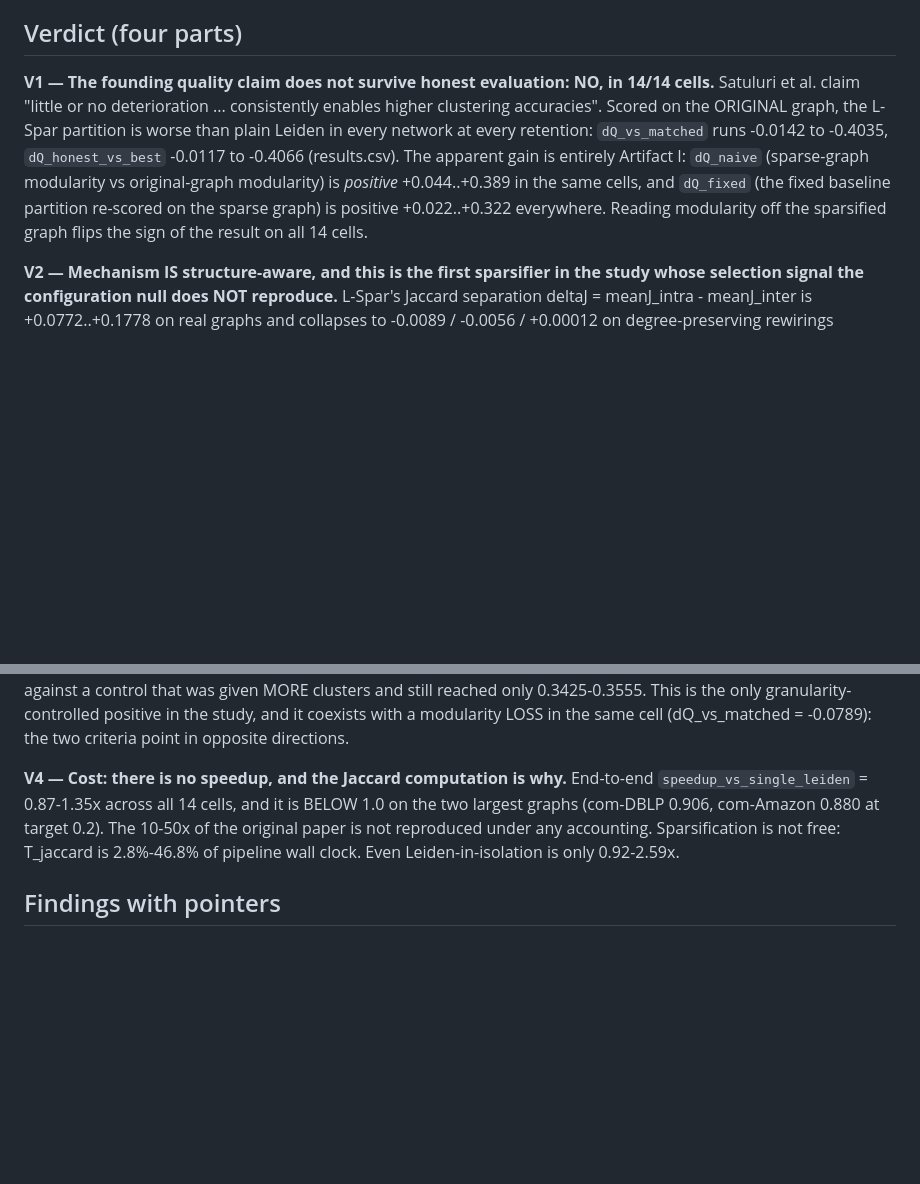
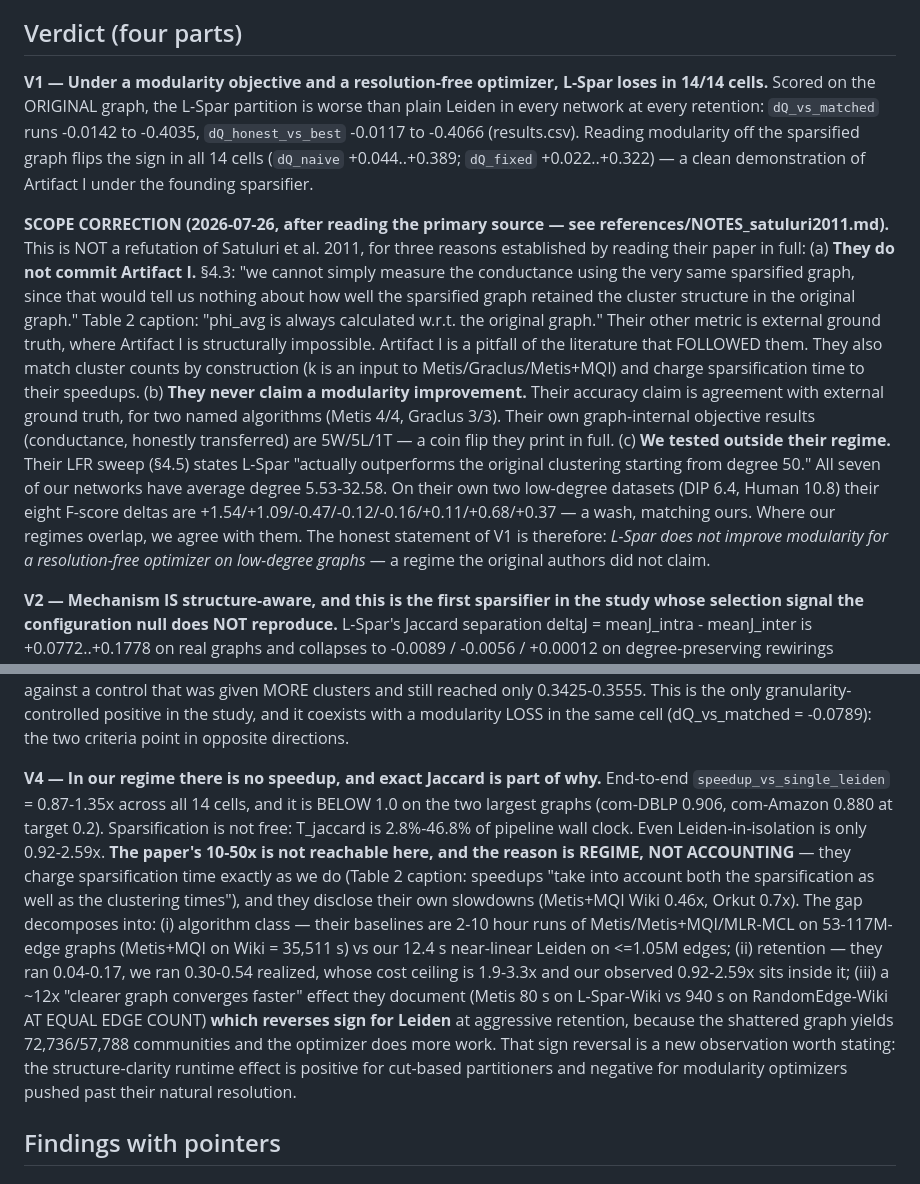
Before and after one commit to mdindoost/community_detection_spectral, a Markdown page: PAPER_RESTRUCTURE/exp_L_lspar/SUMMARY.md, 2 parts joined by grey strips. GitHub-like rendering; blank space fills up the shorter version.

```diff
--- a/PAPER_RESTRUCTURE/exp_L_lspar/SUMMARY.md
+++ b/PAPER_RESTRUCTURE/exp_L_lspar/SUMMARY.md
@@ -7,15 +7,34 @@ recovery 3/3 labelled networks x 2 targets, every cell granularity-controlled.
 
 ## Verdict (four parts)
 
-**V1 — The founding quality claim does not survive honest evaluation: NO, in 14/14 cells.**
-Satuluri et al. claim "little or no deterioration ... consistently enables higher clustering
-accuracies". Scored on the ORIGINAL graph, the L-Spar partition is worse than plain Leiden in
+**V1 — Under a modularity objective and a resolution-free optimizer, L-Spar loses in 14/14 cells.**
+Scored on the ORIGINAL graph, the L-Spar partition is worse than plain Leiden in
 every network at every retention: `dQ_vs_matched` runs -0.0142 to -0.4035, `dQ_honest_vs_best`
--0.0117 to -0.4066 (results.csv). The apparent gain is entirely Artifact I: `dQ_naive`
-(sparse-graph modularity vs original-graph modularity) is *positive* +0.044..+0.389 in the same
-cells, and `dQ_fixed` (the fixed baseline partition re-scored on the sparse graph) is positive
-+0.022..+0.322 everywhere. Reading modularity off the sparsified graph flips the sign of the
-result on all 14 cells.
+-0.0117 to -0.4066 (results.csv). Reading modularity off the sparsified graph flips the sign in
+all 14 cells (`dQ_naive` +0.044..+0.389; `dQ_fixed` +0.022..+0.322) — a clean demonstration of
+Artifact I under the founding sparsifier.
+
+**SCOPE CORRECTION (2026-07-26, after reading the primary source — see
+references/NOTES_satuluri2011.md).** This is NOT a refutation of Satuluri et al. 2011, for three
+reasons established by reading their paper in full:
+(a) **They do not commit Artifact I.** §4.3: "we cannot simply measure the conductance using the
+very same sparsified graph, since that would tell us nothing about how well the sparsified graph
+retained the cluster structure in the original graph." Table 2 caption: "phi_avg is always
+calculated w.r.t. the original graph." Their other metric is external ground truth, where
+Artifact I is structurally impossible. Artifact I is a pitfall of the literature that FOLLOWED
+them. They also match cluster counts by construction (k is an input to Metis/Graclus/Metis+MQI)
+and charge sparsification time to their speedups.
+(b) **They never claim a modularity improvement.** Their accuracy claim is agreement with
+external ground truth, for two named algorithms (Metis 4/4, Graclus 3/3). Their own
+graph-internal objective results (conductance, honestly transferred) are 5W/5L/1T — a coin flip
+they print in full.
+(c) **We tested outside their regime.** Their LFR sweep (§4.5) states L-Spar "actually outperforms
+the original clustering starting from degree 50." All seven of our networks have average degree
+5.53-32.58. On their own two low-degree datasets (DIP 6.4, Human 10.8) their eight F-score deltas
+are +1.54/+1.09/-0.47/-0.12/-0.16/+0.11/+0.68/+0.37 — a wash, matching ours. Where our regimes
+overlap, we agree with them.
+The honest statement of V1 is therefore: *L-Spar does not improve modularity for a resolution-free
+optimizer on low-degree graphs* — a regime the original authors did not claim.
 
 **V2 — Mechanism IS structure-aware, and this is the first sparsifier in the study whose
 selection signal the configuration null does NOT reproduce.** L-Spar's Jaccard separation
@@ -37,11 +56,23 @@ control that was given MORE clusters and still reached only 0.3425-0.3555. This
 granularity-controlled positive in the study, and it coexists with a modularity LOSS in the
 same cell (dQ_vs_matched = -0.0789): the two criteria point in opposite directions.
 
-**V4 — Cost: there is no speedup, and the Jaccard computation is why.**
+**V4 — In our regime there is no speedup, and exact Jaccard is part of why.**
 End-to-end `speedup_vs_single_leiden` = 0.87-1.35x across all 14 cells, and it is BELOW 1.0
-on the two largest graphs (com-DBLP 0.906, com-Amazon 0.880 at target 0.2). The 10-50x of the
-original paper is not reproduced under any accounting. Sparsification is not free: T_jaccard is
-2.8%-46.8% of pipeline wall clock. Even Leiden-in-isolation is only 0.92-2.59x.
+on the two largest graphs (com-DBLP 0.906, com-Amazon 0.880 at target 0.2). Sparsification is not
+free: T_jaccard is 2.8%-46.8% of pipeline wall clock. Even Leiden-in-isolation is only 0.92-2.59x.
+**The paper's 10-50x is not reachable here, and the reason is REGIME, NOT ACCOUNTING** — they
+charge sparsification time exactly as we do (Table 2 caption: speedups "take into account both the
+sparsification as well as the clustering times"), and they disclose their own slowdowns
+(Metis+MQI Wiki 0.46x, Orkut 0.7x). The gap decomposes into: (i) algorithm class — their baselines
+are 2-10 hour runs of Metis/Metis+MQI/MLR-MCL on 53-117M-edge graphs (Metis+MQI on Wiki = 35,511 s)
+vs our 12.4 s near-linear Leiden on <=1.05M edges; (ii) retention — they ran 0.04-0.17, we ran
+0.30-0.54 realized, whose cost ceiling is 1.9-3.3x and our observed 0.92-2.59x sits inside it;
+(iii) a ~12x "clearer graph converges faster" effect they document (Metis 80 s on L-Spar-Wiki vs
+940 s on RandomEdge-Wiki AT EQUAL EDGE COUNT) **which reverses sign for Leiden** at aggressive
+retention, because the shattered graph yields 72,736/57,788 communities and the optimizer does more
+work. That sign reversal is a new observation worth stating: the structure-clarity runtime effect
+is positive for cut-based partitioners and negative for modularity optimizers pushed past their
+natural resolution.
 
 ## Findings with pointers
 
```
Also changed, not shown: PAPER_RESTRUCTURE/phase2_writing/STORY.md (+1 -1 lines), PAPER_RESTRUCTURE/references/NOTES_satuluri2011.md (added, +297 -0 lines).
